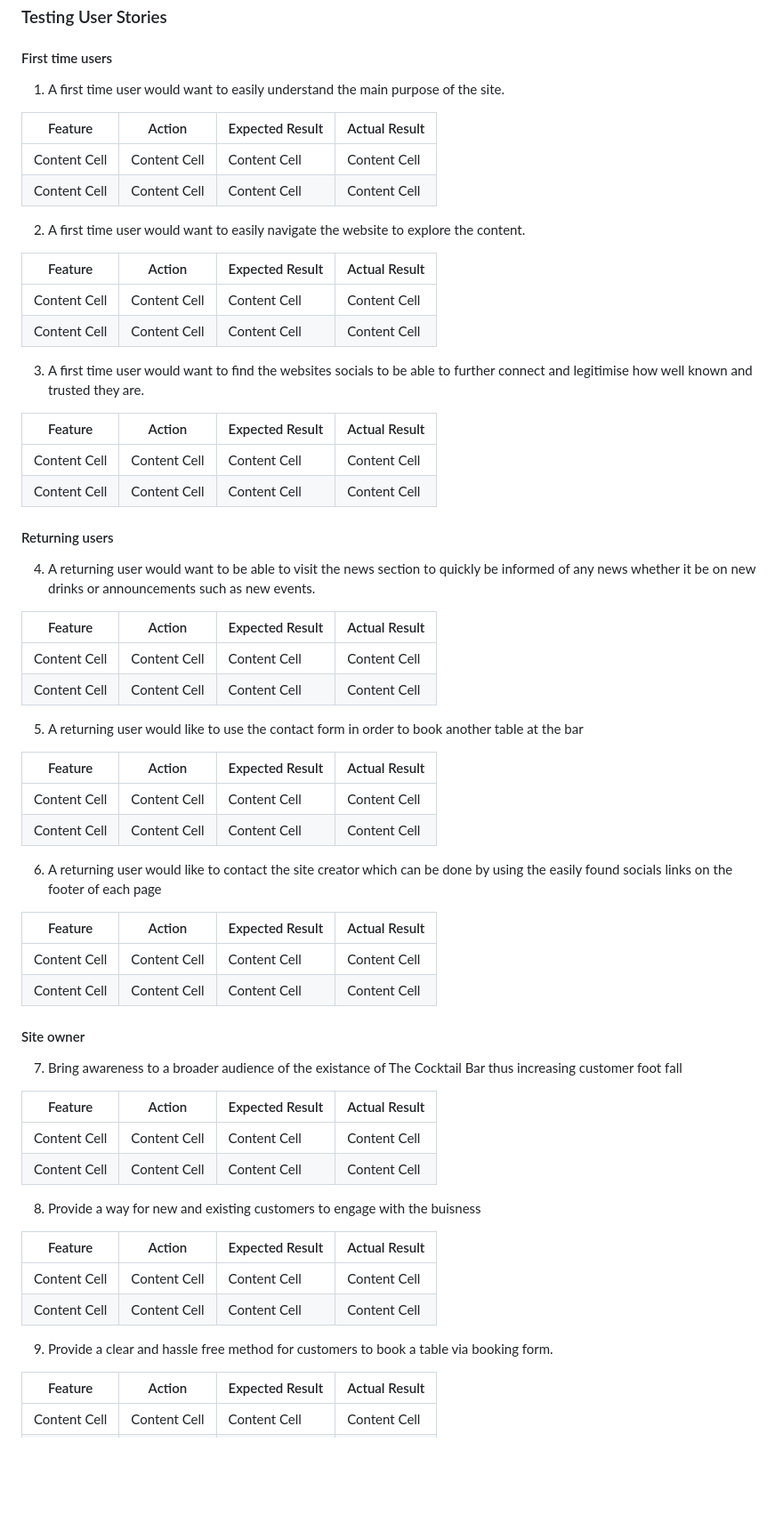
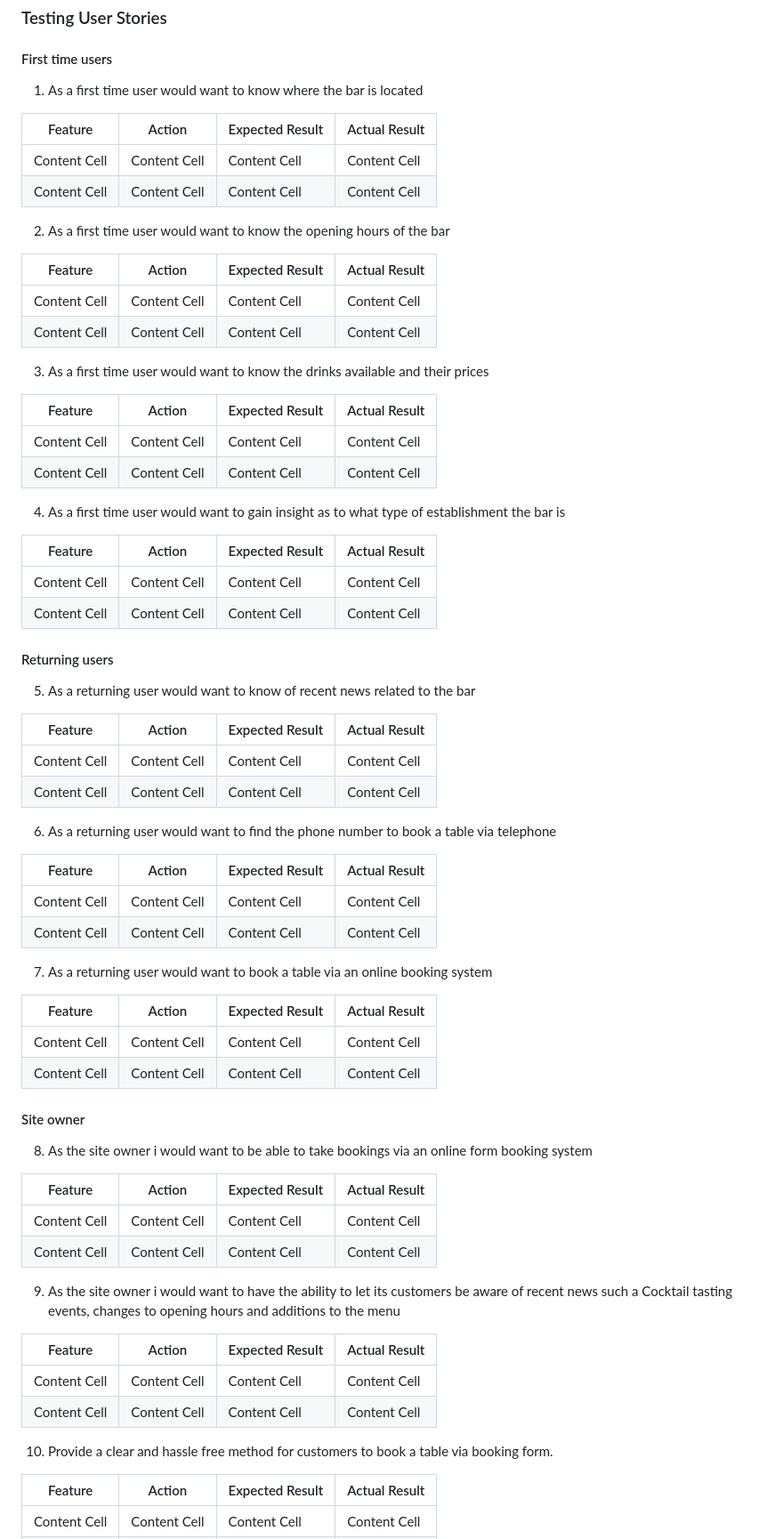
Before and after one commit to jkingportfolio/CI_PP1_TheCocktailBar, a Markdown page: README.md, the part around the change printed below. Shown: that part at 89% size. Drawn GitHub-style; blank space fills up the shorter version.

Commit message:
updated user stories to include some more and re word existing ones, created a feature entry for the gallery

```diff
--- a/README.md
+++ b/README.md
@@ -471,21 +480,28 @@ The website was tested on the following web browsers:
 
 #### First time users
 
-1. A first time user would want to easily understand the main purpose of the site.
+1. As a first time user would want to know where the bar is located
 
 | Feature       | Action        | Expected Result  | Actual Result |
 | ------------- | ------------- | -------------    | ------------- |
 | Content Cell  | Content Cell  | Content Cell     | Content Cell  |
 | Content Cell  | Content Cell  | Content Cell     | Content Cell  |
 
-2. A first time user would want to easily navigate the website to explore the content.
+2. As a first time user would want to know the opening hours of the bar
 
 | Feature       | Action        | Expected Result  | Actual Result |
 | ------------- | ------------- | -------------    | ------------- |
 | Content Cell  | Content Cell  | Content Cell     | Content Cell  |
 | Content Cell  | Content Cell  | Content Cell     | Content Cell  |
 
-3. A first time user would want to find the websites socials to be able to further connect and legitimise how well known and trusted they are.
+3. As a first time user would want to know the drinks available and their prices
+
+| Feature       | Action        | Expected Result  | Actual Result |
+| ------------- | ------------- | -------------    | ------------- |
+| Content Cell  | Content Cell  | Content Cell     | Content Cell  |
+| Content Cell  | Content Cell  | Content Cell     | Content Cell  |
+
+4. As a first time user would want to gain insight as to what type of establishment the bar is
 
 | Feature       | Action        | Expected Result  | Actual Result |
 | ------------- | ------------- | -------------    | ------------- |
@@ -494,21 +510,21 @@ The website was tested on the following web browsers:
 
 #### Returning users
 
-4. A returning user would want to be able to visit the news section to quickly be informed of any news whether it be on new drinks or announcements such as new events.
+5. As a returning user would want to know of recent news related to the bar
 
 | Feature       | Action        | Expected Result  | Actual Result |
 | ------------- | ------------- | -------------    | ------------- |
 | Content Cell  | Content Cell  | Content Cell     | Content Cell  |
 | Content Cell  | Content Cell  | Content Cell     | Content Cell  |
 
-5. A returning user would like to use the contact form in order to book another table at the bar
+6. As a returning user would want to find the phone number to book a table via telephone
 
 | Feature       | Action        | Expected Result  | Actual Result |
 | ------------- | ------------- | -------------    | ------------- |
 | Content Cell  | Content Cell  | Content Cell     | Content Cell  |
 | Content Cell  | Content Cell  | Content Cell     | Content Cell  |
 
-6. A returning user would like to contact the site creator which can be done by using the easily found socials links on the footer of each page
+7. As a returning user would want to book a table via an online booking system
 
 | Feature       | Action        | Expected Result  | Actual Result |
 | ------------- | ------------- | -------------    | ------------- |
@@ -517,21 +533,21 @@ The website was tested on the following web browsers:
 
 #### Site owner
 
-7. Bring awareness to a broader audience of the existance of The Cocktail Bar thus increasing customer foot fall
+8. As the site owner i would want to be able to take bookings via an online form booking system
 
 | Feature       | Action        | Expected Result  | Actual Result |
 | ------------- | ------------- | -------------    | ------------- |
 | Content Cell  | Content Cell  | Content Cell     | Content Cell  |
 | Content Cell  | Content Cell  | Content Cell     | Content Cell  |
 
-8. Provide a way for new and existing customers to engage with the buisness
+9. As the site owner i would want to have the ability to let its customers be aware of recent news such a Cocktail tasting events, changes to opening hours and additions to the menu
 
 | Feature       | Action        | Expected Result  | Actual Result |
 | ------------- | ------------- | -------------    | ------------- |
 | Content Cell  | Content Cell  | Content Cell     | Content Cell  |
 | Content Cell  | Content Cell  | Content Cell     | Content Cell  |
 
-9. Provide a clear and hassle free method for customers to book a table via booking form.
+10. Provide a clear and hassle free method for customers to book a table via booking form.
 
 | Feature       | Action        | Expected Result  | Actual Result |
 | ------------- | ------------- | -------------    | ------------- |
```
Also changed, not shown: other parts of README.md (+17 -8 lines), docs/features/feature-gallery.png (added).
